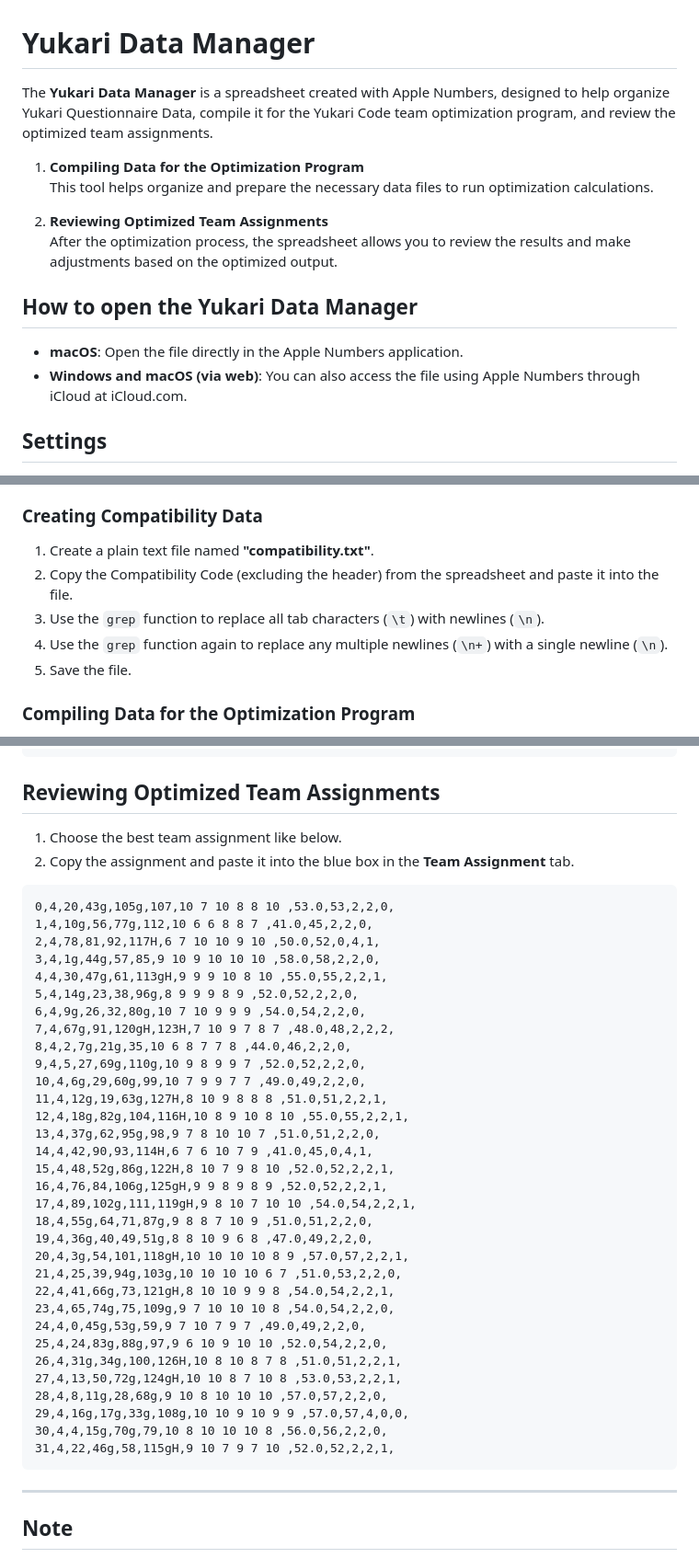
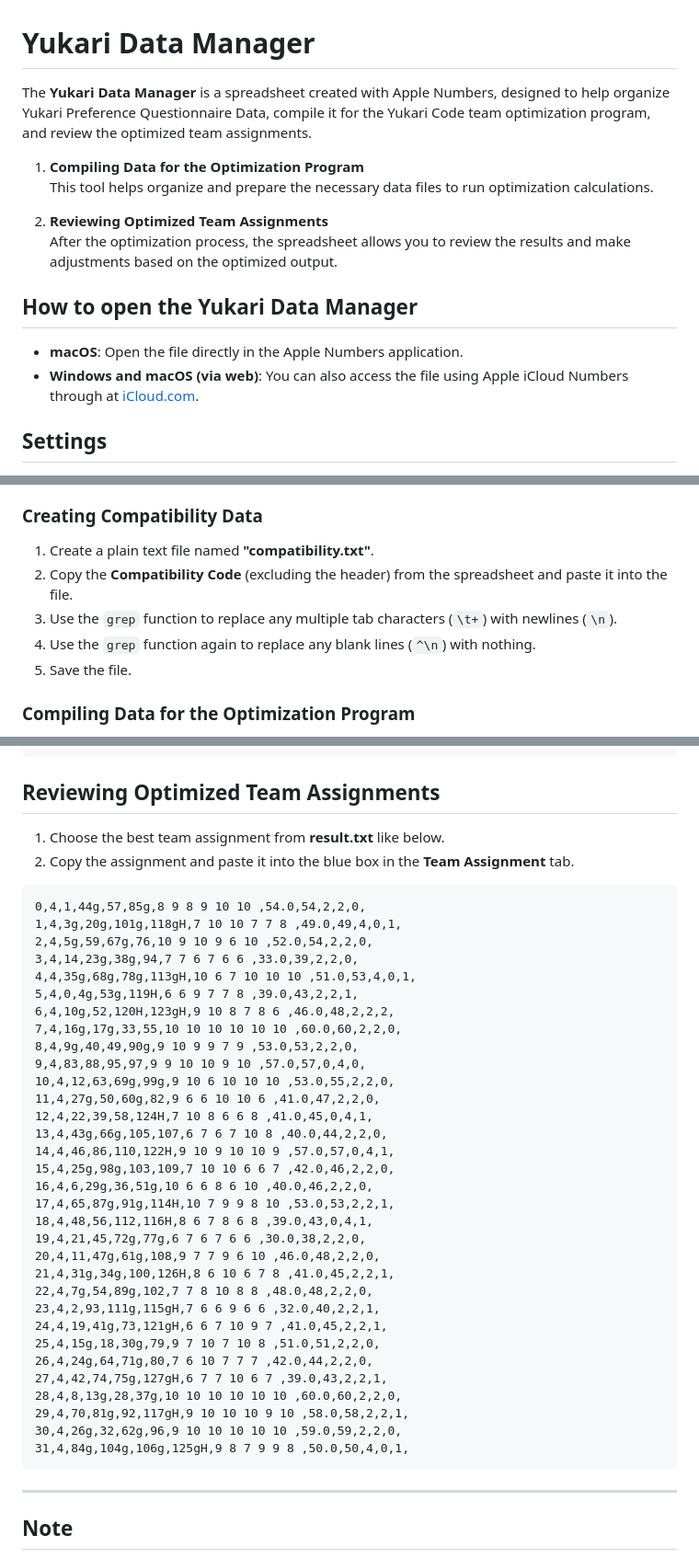
Before and after one commit to tohru-murakami/Yukari_Code_2, a Markdown page: Yukari Data Manager/README_YDM.md, 3 parts joined by grey strips. Shown: that part at 92% size. Drawn GitHub-style.

````diff
--- a/Yukari Data Manager/README_YDM.md
+++ b/Yukari Data Manager/README_YDM.md
@@ -1,6 +1,6 @@
 # Yukari Data Manager
 
-The **Yukari Data Manager** is a spreadsheet created with Apple Numbers, designed to help organize Yukari Questionnaire Data, compile it for the Yukari Code team optimization program, and review the optimized team assignments.
+The **Yukari Data Manager** is a spreadsheet created with Apple Numbers, designed to help organize Yukari Preference Questionnaire Data, compile it for the Yukari Code team optimization program, and review the optimized team assignments.
 
 1. **Compiling Data for the Optimization Program**
    This tool helps organize and prepare the necessary data files to run optimization calculations.
@@ -11,7 +11,7 @@ The **Yukari Data Manager** is a spreadsheet created with Apple Numbers, designe
 ## How to open the Yukari Data Manager
 
 - **macOS**: Open the file directly in the Apple Numbers application.
-- **Windows and macOS (via web)**: You can also access the file using Apple Numbers through iCloud at iCloud.com.
+- **Windows and macOS (via web)**: You can also access the file using Apple iCloud Numbers through at [iCloud.com](https://www.icloud.com).
 
 ## Settings
 
@@ -68,9 +68,9 @@ Use any text editor to compile data for the optimization program.
 ### Creating Compatibility Data
 
 1. Create a plain text file named **"compatibility.txt"**.
-2. Copy the Compatibility Code (excluding the header) from the spreadsheet and paste it into the file.
-3. Use the `grep` function to replace all tab characters (`\t`) with newlines (`\n`).
-4. Use the `grep` function again to replace any multiple newlines (`\n+`) with a single newline (`\n`).
+2. Copy the **Compatibility Code** (excluding the header) from the spreadsheet and paste it into the file.
+3. Use the `grep` function to replace any multiple tab characters (`\t+`) with newlines (`\n`).
+4. Use the `grep` function again to replace any blank lines (`^\n`) with nothing.
 5. Save the file.
 
 ### Compiling Data for the Optimization Program
@@ -88,42 +88,42 @@ Use any text editor to compile data for the optimization program.
 
 ## Reviewing Optimized Team Assignments
 
-1. Choose the best team assignment like below.
+1. Choose the best team assignment from **result.txt** like below.
 2. Copy the assignment and paste it into the blue box in the **Team Assignment** tab.
 
 ```
-0,4,20,43g,105g,107,10 7 10 8 8 10 ,53.0,53,2,2,0,
-1,4,10g,56,77g,112,10 6 6 8 8 7 ,41.0,45,2,2,0,
-2,4,78,81,92,117H,6 7 10 10 9 10 ,50.0,52,0,4,1,
-3,4,1g,44g,57,85,9 10 9 10 10 10 ,58.0,58,2,2,0,
-4,4,30,47g,61,113gH,9 9 9 10 8 10 ,55.0,55,2,2,1,
-5,4,14g,23,38,96g,8 9 9 9 8 9 ,52.0,52,2,2,0,
-6,4,9g,26,32,80g,10 7 10 9 9 9 ,54.0,54,2,2,0,
-7,4,67g,91,120gH,123H,7 10 9 7 8 7 ,48.0,48,2,2,2,
-8,4,2,7g,21g,35,10 6 8 7 7 8 ,44.0,46,2,2,0,
-9,4,5,27,69g,110g,10 9 8 9 9 7 ,52.0,52,2,2,0,
-10,4,6g,29,60g,99,10 7 9 9 7 7 ,49.0,49,2,2,0,
-11,4,12g,19,63g,127H,8 10 9 8 8 8 ,51.0,51,2,2,1,
-12,4,18g,82g,104,116H,10 8 9 10 8 10 ,55.0,55,2,2,1,
-13,4,37g,62,95g,98,9 7 8 10 10 7 ,51.0,51,2,2,0,
-14,4,42,90,93,114H,6 7 6 10 7 9 ,41.0,45,0,4,1,
-15,4,48,52g,86g,122H,8 10 7 9 8 10 ,52.0,52,2,2,1,
-16,4,76,84,106g,125gH,9 9 8 9 8 9 ,52.0,52,2,2,1,
-17,4,89,102g,111,119gH,9 8 10 7 10 10 ,54.0,54,2,2,1,
-18,4,55g,64,71,87g,9 8 8 7 10 9 ,51.0,51,2,2,0,
-19,4,36g,40,49,51g,8 8 10 9 6 8 ,47.0,49,2,2,0,
-20,4,3g,54,101,118gH,10 10 10 10 8 9 ,57.0,57,2,2,1,
-21,4,25,39,94g,103g,10 10 10 10 6 7 ,51.0,53,2,2,0,
-22,4,41,66g,73,121gH,8 10 10 9 9 8 ,54.0,54,2,2,1,
-23,4,65,74g,75,109g,9 7 10 10 10 8 ,54.0,54,2,2,0,
-24,4,0,45g,53g,59,9 7 10 7 9 7 ,49.0,49,2,2,0,
-25,4,24,83g,88g,97,9 6 10 9 10 10 ,52.0,54,2,2,0,
-26,4,31g,34g,100,126H,10 8 10 8 7 8 ,51.0,51,2,2,1,
-27,4,13,50,72g,124gH,10 10 8 7 10 8 ,53.0,53,2,2,1,
-28,4,8,11g,28,68g,9 10 8 10 10 10 ,57.0,57,2,2,0,
-29,4,16g,17g,33g,108g,10 10 9 10 9 9 ,57.0,57,4,0,0,
-30,4,4,15g,70g,79,10 8 10 10 10 8 ,56.0,56,2,2,0,
-31,4,22,46g,58,115gH,9 10 7 9 7 10 ,52.0,52,2,2,1,
+0,4,1,44g,57,85g,8 9 8 9 10 10 ,54.0,54,2,2,0,
+1,4,3g,20g,101g,118gH,7 10 10 7 7 8 ,49.0,49,4,0,1,
+2,4,5g,59,67g,76,10 9 10 9 6 10 ,52.0,54,2,2,0,
+3,4,14,23g,38g,94,7 7 6 7 6 6 ,33.0,39,2,2,0,
+4,4,35g,68g,78g,113gH,10 6 7 10 10 10 ,51.0,53,4,0,1,
+5,4,0,4g,53g,119H,6 6 9 7 7 8 ,39.0,43,2,2,1,
+6,4,10g,52,120H,123gH,9 10 8 7 8 6 ,46.0,48,2,2,2,
+7,4,16g,17g,33,55,10 10 10 10 10 10 ,60.0,60,2,2,0,
+8,4,9g,40,49,90g,9 10 9 9 7 9 ,53.0,53,2,2,0,
+9,4,83,88,95,97,9 9 10 10 9 10 ,57.0,57,0,4,0,
+10,4,12,63,69g,99g,9 10 6 10 10 10 ,53.0,55,2,2,0,
+11,4,27g,50,60g,82,9 6 6 10 10 6 ,41.0,47,2,2,0,
+12,4,22,39,58,124H,7 10 8 6 6 8 ,41.0,45,0,4,1,
+13,4,43g,66g,105,107,6 7 6 7 10 8 ,40.0,44,2,2,0,
+14,4,46,86,110,122H,9 10 9 10 10 9 ,57.0,57,0,4,1,
+15,4,25g,98g,103,109,7 10 10 6 6 7 ,42.0,46,2,2,0,
+16,4,6,29g,36,51g,10 6 6 8 6 10 ,40.0,46,2,2,0,
+17,4,65,87g,91g,114H,10 7 9 9 8 10 ,53.0,53,2,2,1,
+18,4,48,56,112,116H,8 6 7 8 6 8 ,39.0,43,0,4,1,
+19,4,21,45,72g,77g,6 7 6 7 6 6 ,30.0,38,2,2,0,
+20,4,11,47g,61g,108,9 7 7 9 6 10 ,46.0,48,2,2,0,
+21,4,31g,34g,100,126H,8 6 10 6 7 8 ,41.0,45,2,2,1,
+22,4,7g,54,89g,102,7 7 8 10 8 8 ,48.0,48,2,2,0,
+23,4,2,93,111g,115gH,7 6 6 9 6 6 ,32.0,40,2,2,1,
+24,4,19,41g,73,121gH,6 6 7 10 9 7 ,41.0,45,2,2,1,
+25,4,15g,18,30g,79,9 7 10 7 10 8 ,51.0,51,2,2,0,
+26,4,24g,64,71g,80,7 6 10 7 7 7 ,42.0,44,2,2,0,
+27,4,42,74,75g,127gH,6 7 7 10 6 7 ,39.0,43,2,2,1,
+28,4,8,13g,28,37g,10 10 10 10 10 10 ,60.0,60,2,2,0,
+29,4,70,81g,92,117gH,9 10 10 10 9 10 ,58.0,58,2,2,1,
+30,4,26g,32,62g,96,9 10 10 10 10 10 ,59.0,59,2,2,0,
+31,4,84g,104g,106g,125gH,9 8 7 9 9 8 ,50.0,50,4,0,1,
 ```
 
 ---
````
Also changed, not shown: other parts of Yukari Data Manager/README_YDM.md (+1 -1 lines).
